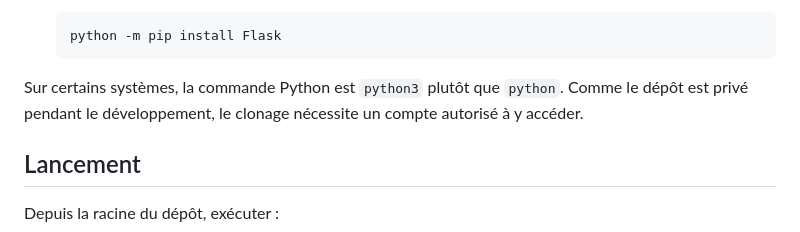
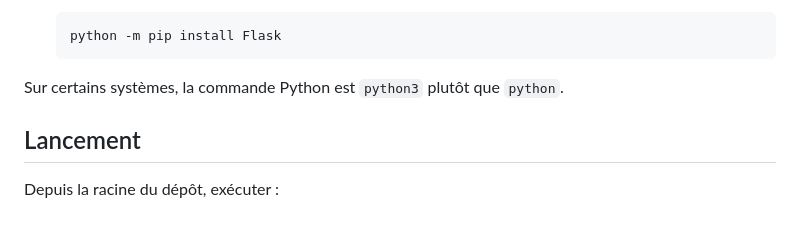
Before and after one commit to celeblond/TP3-LOG3000, a Markdown page: README.md, the part around the change. Rendered like a GitHub page.

Commit message:
docs: update installation instructions

````diff
--- a/README.md
+++ b/README.md
@@ -46,7 +46,7 @@ Les répertoires `templates/`, `static/` et `tests/` possèdent chacun un README
    python -m pip install Flask
    ```
 
-Sur certains systèmes, la commande Python est `python3` plutôt que `python`. Comme le dépôt est privé pendant le développement, le clonage nécessite un compte autorisé à y accéder.
+Sur certains systèmes, la commande Python est `python3` plutôt que `python`.
 
 ## Lancement
 
````
